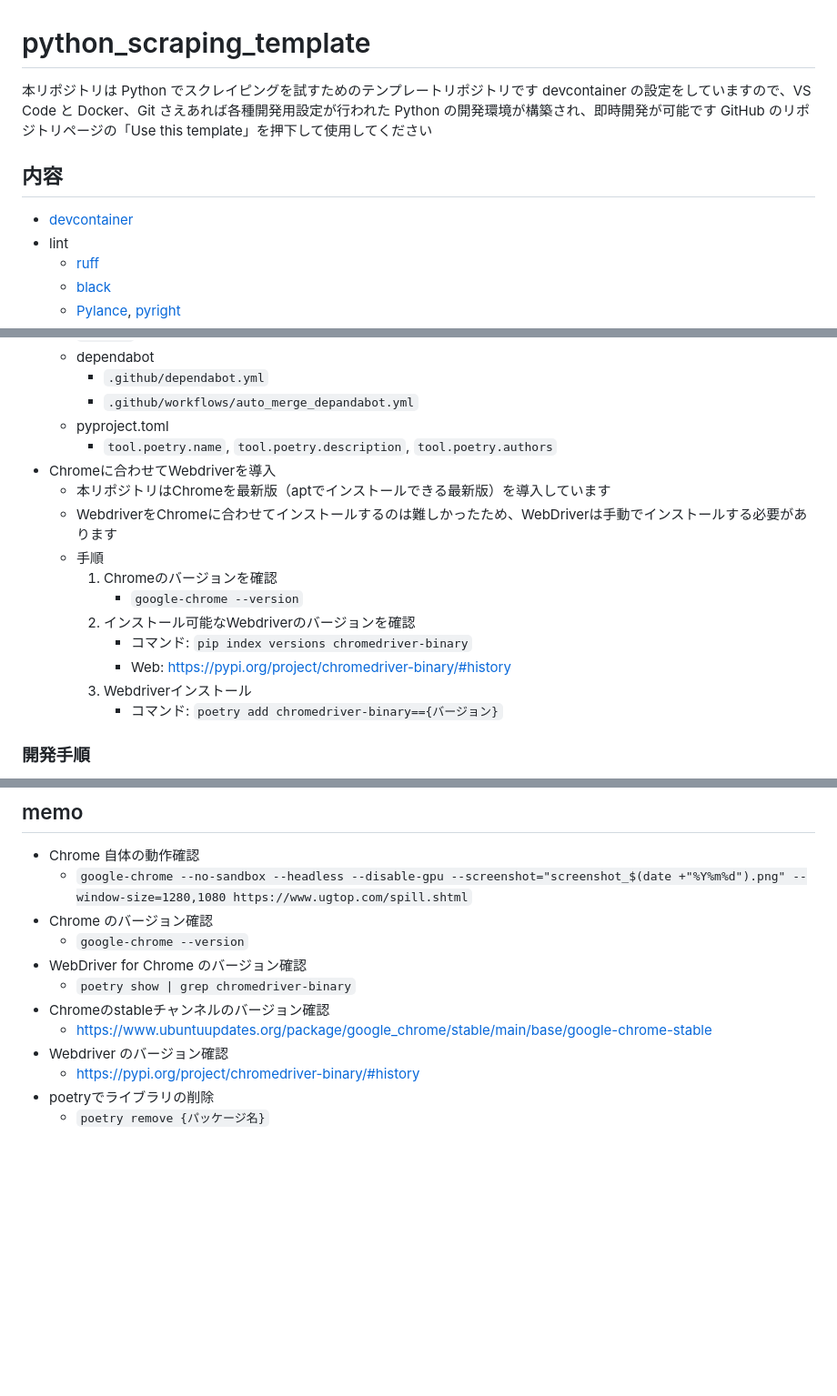
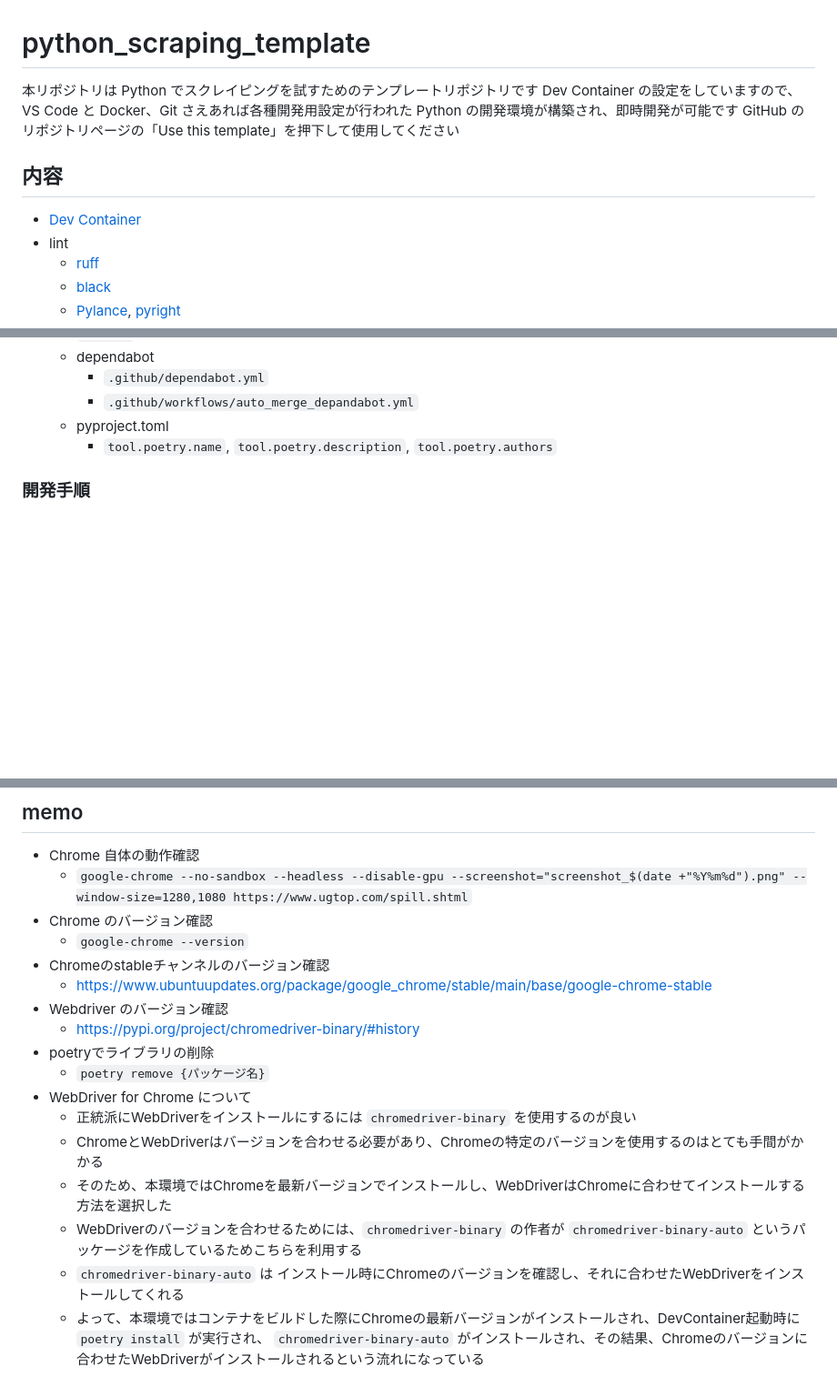
Before and after one commit to yamap55/python_scraping_template, a Markdown page: README.md, 3 parts joined by grey strips. Shown: that part at 91% size. GitHub-like rendering; blank space fills up the shorter version.

Commit message:
chore: update README

```diff
--- a/README.md
+++ b/README.md
@@ -1,12 +1,12 @@
 # python_scraping_template
 
 本リポジトリは Python でスクレイピングを試すためのテンプレートリポジトリです
-devcontainer の設定をしていますので、VS Code と Docker、Git さえあれば各種開発用設定が行われた Python の開発環境が構築され、即時開発が可能です
+Dev Container の設定をしていますので、VS Code と Docker、Git さえあれば各種開発用設定が行われた Python の開発環境が構築され、即時開発が可能です
 GitHub のリポジトリページの「Use this template」を押下して使用してください
 
 ## 内容
 
-- [devcontainer](https://code.visualstudio.com/docs/remote/containers)
+- [Dev Container](https://code.visualstudio.com/docs/remote/containers)
 - lint
   - [ruff](https://beta.ruff.rs/docs/)
   - [black](https://black.readthedocs.io/en/stable/)
@@ -47,17 +47,6 @@ GitHub のリポジトリページの「Use this template」を押下して使
     - `.github/workflows/auto_merge_depandabot.yml`
   - pyproject.toml
     - `tool.poetry.name`, `tool.poetry.description`, `tool.poetry.authors`
-- Chromeに合わせてWebdriverを導入
-  - 本リポジトリはChromeを最新版（aptでインストールできる最新版）を導入しています
-  - WebdriverをChromeに合わせてインストールするのは難しかったため、WebDriverは手動でインストールする必要があります
-  - 手順
-     1. Chromeのバージョンを確認
-        - `google-chrome --version`
-     2. インストール可能なWebdriverのバージョンを確認
-        - コマンド: `pip index versions chromedriver-binary`
-        - Web: https://pypi.org/project/chromedriver-binary/#history
-     3. Webdriverインストール
-        - コマンド: `poetry add chromedriver-binary=={バージョン}`
 
 ### 開発手順
 
@@ -90,11 +79,16 @@ GitHub のリポジトリページの「Use this template」を押下して使
   - `google-chrome --no-sandbox --headless --disable-gpu --screenshot="screenshot_$(date +"%Y%m%d").png" --window-size=1280,1080 https://www.ugtop.com/spill.shtml`
 - Chrome のバージョン確認
   - `google-chrome --version`
-- WebDriver for Chrome のバージョン確認
-  - `poetry show | grep chromedriver-binary`
 - Chromeのstableチャンネルのバージョン確認
   - https://www.ubuntuupdates.org/package/google_chrome/stable/main/base/google-chrome-stable
 - Webdriver のバージョン確認
   - https://pypi.org/project/chromedriver-binary/#history
 - poetryでライブラリの削除
   - `poetry remove {パッケージ名}`
+- WebDriver for Chrome について
+  - 正統派にWebDriverをインストールにするには `chromedriver-binary` を使用するのが良い
+  - ChromeとWebDriverはバージョンを合わせる必要があり、Chromeの特定のバージョンを使用するのはとても手間がかかる
+  - そのため、本環境ではChromeを最新バージョンでインストールし、WebDriverはChromeに合わせてインストールする方法を選択した
+  - WebDriverのバージョンを合わせるためには、`chromedriver-binary` の作者が `chromedriver-binary-auto` というパッケージを作成しているためこちらを利用する
+  - `chromedriver-binary-auto` は インストール時にChromeのバージョンを確認し、それに合わせたWebDriverをインストールしてくれる
+  - よって、本環境ではコンテナをビルドした際にChromeの最新バージョンがインストールされ、DevContainer起動時に `poetry install` が実行され、 `chromedriver-binary-auto` がインストールされ、その結果、Chromeのバージョンに合わせたWebDriverがインストールされるという流れになっている
```
